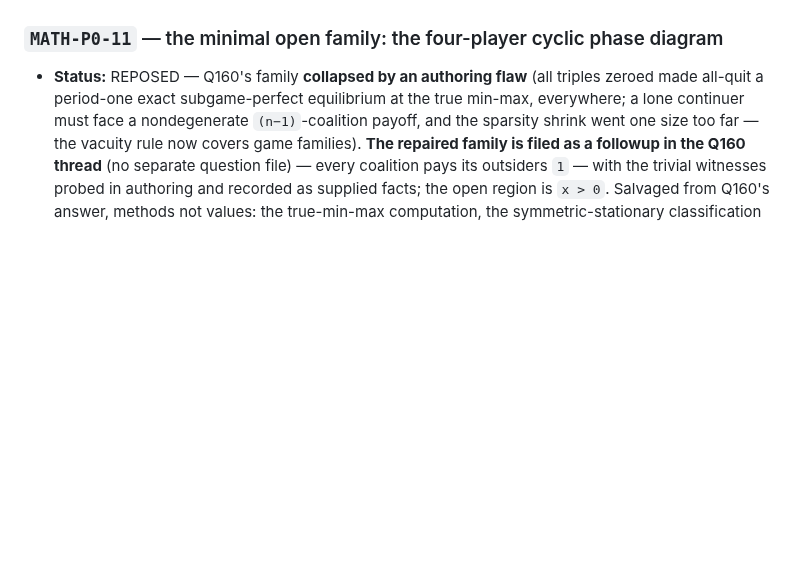
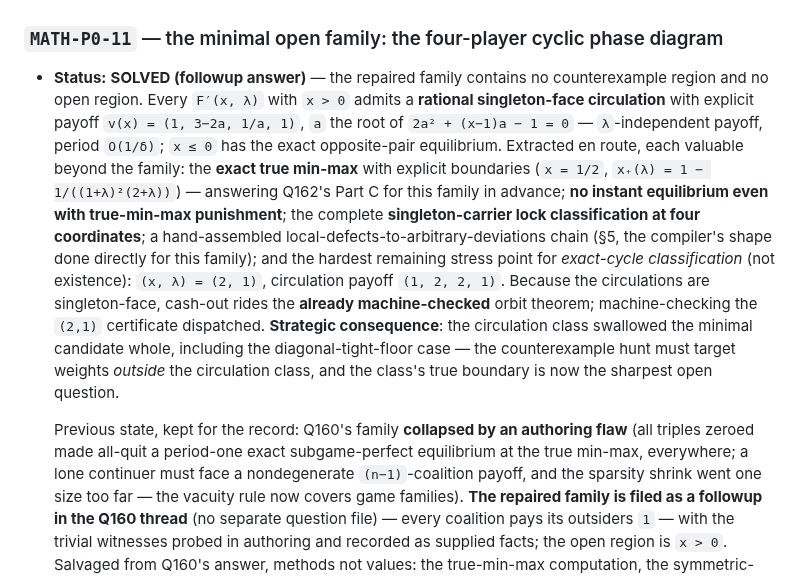
Before and after one commit to elazarg/GameTheory, a Markdown page: docs/uniform-equilibrium/PIPELINE.md, the part around the change. Drawn GitHub-style; blank space fills up the shorter version.

```diff
--- a/docs/uniform-equilibrium/PIPELINE.md
+++ b/docs/uniform-equilibrium/PIPELINE.md
@@ -2039,7 +2039,28 @@ the question.
 
 ### `MATH-P0-11` — the minimal open family: the four-player cyclic phase diagram
 
-- **Status:** REPOSED — Q160's family **collapsed by an authoring flaw**
+- **Status:** **SOLVED (followup answer)** — the repaired family contains no
+  counterexample region and no open region. Every `F′(x, λ)` with `x > 0`
+  admits a **rational singleton-face circulation** with explicit payoff
+  `v(x) = (1, 3−2a, 1/a, 1)`, `a` the root of `2a² + (x−1)a − 1 = 0` —
+  `λ`-independent payoff, period `O(1/δ)`; `x ≤ 0` has the exact
+  opposite-pair equilibrium. Extracted en route, each valuable beyond the
+  family: the **exact true min-max** with explicit boundaries (`x = 1/2`,
+  `x₊(λ) = 1 − 1/((1+λ)²(2+λ))`) — answering Q162's Part C for this family
+  in advance; **no instant equilibrium even with true-min-max punishment**;
+  the complete **singleton-carrier lock classification at four coordinates**;
+  a hand-assembled local-defects-to-arbitrary-deviations chain (§5, the
+  compiler's shape done directly for this family); and the hardest remaining
+  stress point for *exact-cycle classification* (not existence):
+  `(x, λ) = (2, 1)`, circulation payoff `(1, 2, 2, 1)`. Because the
+  circulations are singleton-face, cash-out rides the **already
+  machine-checked** orbit theorem; machine-checking the `(2,1)` certificate
+  dispatched. **Strategic consequence**: the circulation class swallowed the
+  minimal candidate whole, including the diagonal-tight-floor case — the
+  counterexample hunt must target weights *outside* the circulation class,
+  and the class's true boundary is now the sharpest open question.
+
+  Previous state, kept for the record: Q160's family **collapsed by an authoring flaw**
   (all triples zeroed made all-quit a period-one exact subgame-perfect
   equilibrium at the true min-max, everywhere; a lone continuer must face a
   nondegenerate `(n−1)`-coalition payoff, and the sparsity shrink went one
```
Also changed, not shown: ideas/QuittingGameConjecture/SingletonFaceCirculationsSteerOrbits.md (+10 -10 lines).
